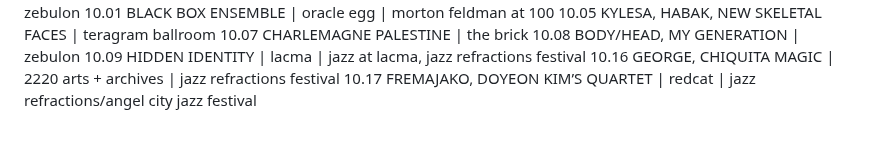
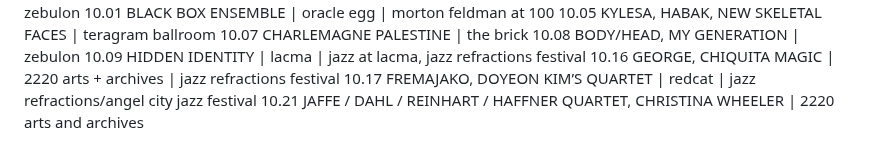
Before and after one commit to strangesongs/strangesongs.github.io, a Markdown page: content/2026/shows.md, the part around the change. Rendered like a GitHub page.

Commit message:
add show: jaffe / dahl / reinhart / haffner quartet, christina wheeler

```diff
--- a/content/2026/shows.md
+++ b/content/2026/shows.md
@@ -51,3 +51,4 @@ date PERFORMER | VENUE | NOTES
 10.09 HIDDEN IDENTITY | lacma | jazz at lacma, jazz refractions festival
 10.16 GEORGE, CHIQUITA MAGIC | 2220 arts + archives | jazz refractions festival
 10.17 FREMAJAKO, DOYEON KIM’S QUARTET | redcat | jazz refractions/angel city jazz festival
+10.21 JAFFE / DAHL / REINHART / HAFFNER QUARTET, CHRISTINA WHEELER | 2220 arts and archives
```
